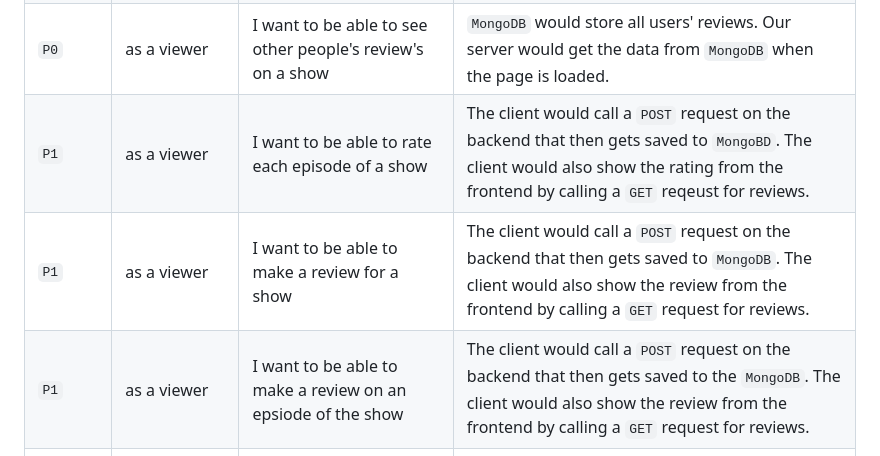
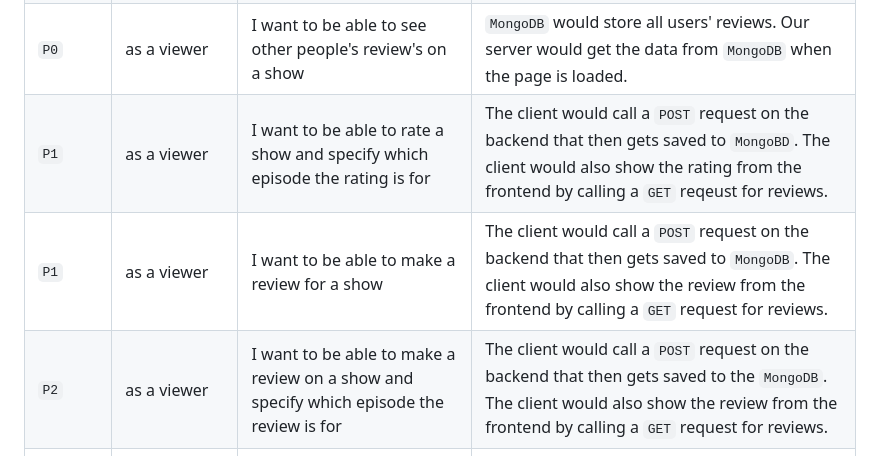
Before and after one commit to info441-wi23/final-project-freymondz, a Markdown page: README.md, the part around the change. Drawn GitHub-style.

Commit message:
Update README.md (#18)

```diff
--- a/README.md
+++ b/README.md
@@ -19,9 +19,9 @@ As developers, we would like to build this application because this is an opport
 |  `P0`    | as a viewer | I want to see all the available shows | the client would use a `GET` request to load in stored shows on `MongoDB` which the client would then display |
 |  `P0`    | as a viewer | I want to be able to rate a show | The client would call a `POST` request on the backend that then gets saved to `MongoDB`. The client would also show the rating from the frontend by calling a `GET` reqest for ratings.
 |  `P0`    | as a viewer | I want to be able to see other people's review's on a show | `MongoDB` would store all users' reviews. Our server would get the data from `MongoDB` when the page is loaded.
-|  `P1`    | as a viewer | I want to be able to rate each episode of a show | The client would call a `POST` request on the backend that then gets saved to `MongoBD`. The client would also show the rating from the frontend by calling a `GET` reqeust for reviews.
+|  `P1`    | as a viewer | I want to be able to rate a show and specify which episode the rating is for | The client would call a `POST` request on the backend that then gets saved to `MongoBD`. The client would also show the rating from the frontend by calling a `GET` reqeust for reviews.
 |  `P1`    | as a viewer | I want to be able to make a review for a show | The client would call a `POST` request on the backend that then gets saved to `MongoDB`. The client would also show the review from the frontend by calling a `GET` request for reviews.
-|  `P1`    | as a viewer | I want to be able to make a review on an epsiode of the show | The client would call a `POST` request on the backend that then gets saved to the `MongoDB`. The client would also show the review from the frontend by calling a `GET` request for reviews.
+|  `P2`    | as a viewer | I want to be able to make a review on a show and specify which episode the review is for | The client would call a `POST` request on the backend that then gets saved to the `MongoDB`. The client would also show the review from the frontend by calling a `GET` request for reviews.
 |  `P2`    | as a viewer | I would like to create an account to post and review shows | Have a login/signup page that gets stored in `MongoDB`. We would use something like `Azure` for authentication and have sessions so users don't have to
 |  `P2`    | as a registered user | I would like to edit my profile(upload a picture, update my name, etc.) | `MongoDB` would store users' profile information. The client would use a `GET` request ot load information and a put request to change the corresponding fields.
 |  `P2`    | as a user/viewer | I would like to filter through shows | Depending on what filter they choose we can use different `GET` requests to filter shows pulled from `MongoDB`
```
